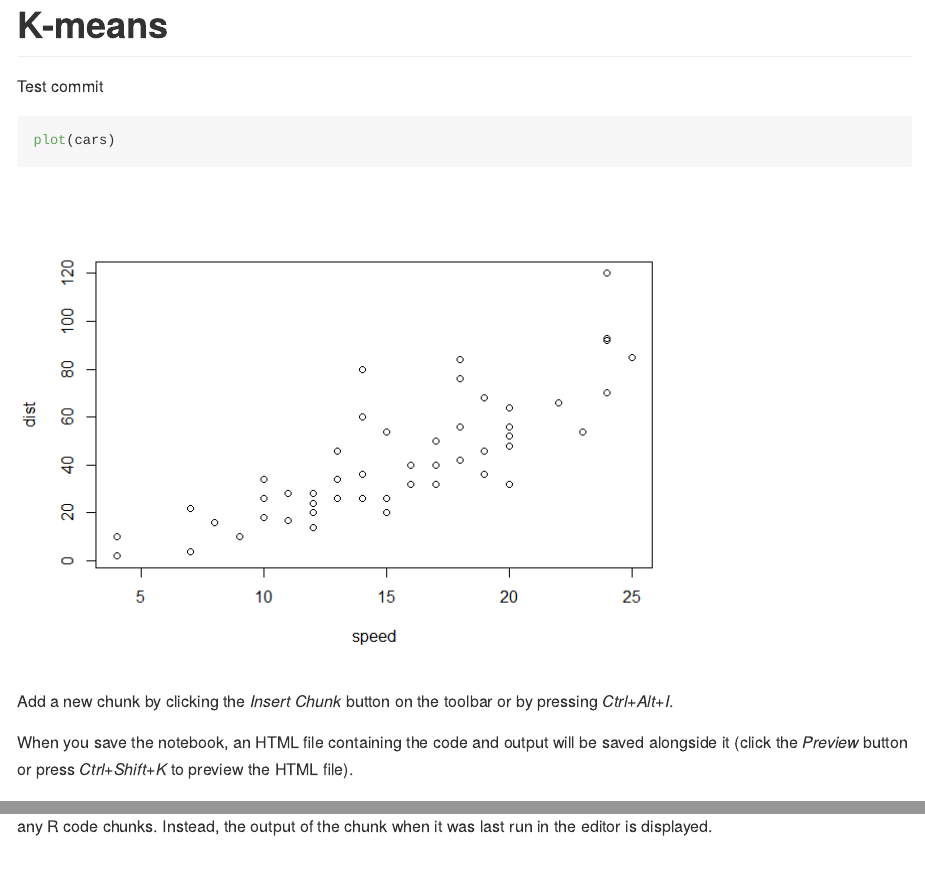
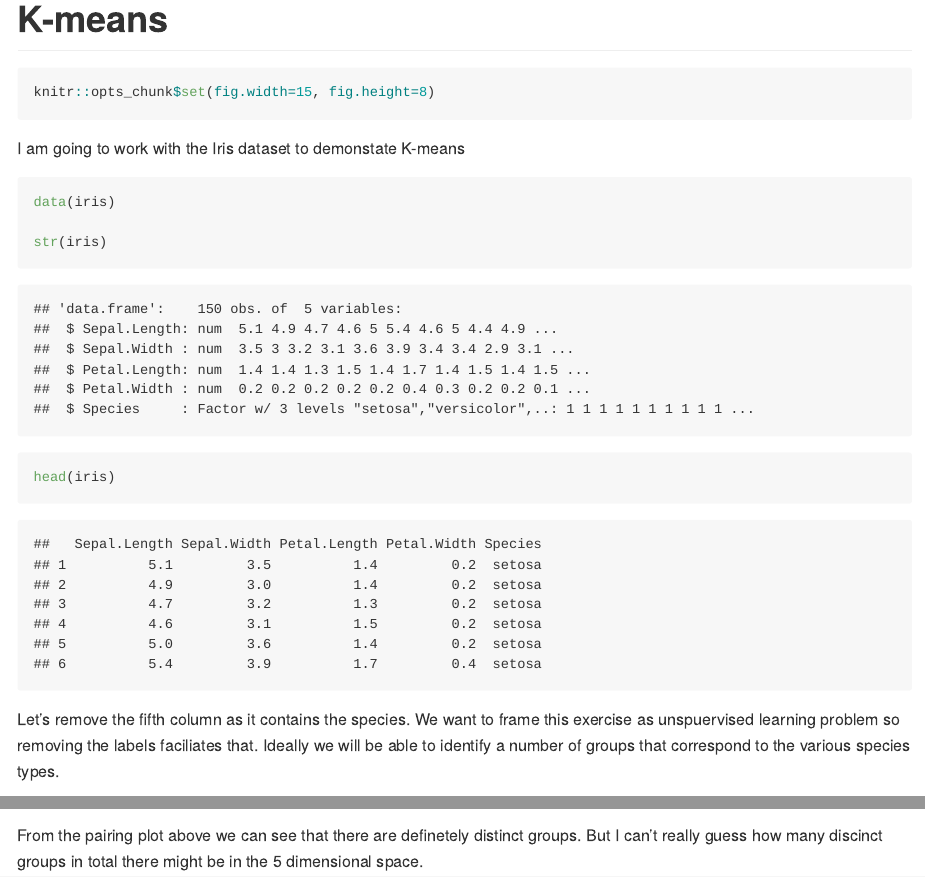
Before and after one commit to FergusOBoyle/r-data-analysis, an R Markdown document (Machine Learning/Clustering/Kmeans/kmeans.Rmd): the page in a window 1100 px wide, from its top, and a second part further down, joined at a grey line. The pictures show the output file Machine Learning/Clustering/Kmeans/kmeans.md that the author committed with the source, drawn offline in the style of GitHub.

Commit message:
Update k-means

````diff
--- a/Machine Learning/Clustering/Kmeans/kmeans.Rmd
+++ b/Machine Learning/Clustering/Kmeans/kmeans.Rmd
@@ -3,13 +3,21 @@ title: "K-means"
 output: github_document
 ---
 
+```{r}
+knitr::opts_chunk$set(fig.width=15, fig.height=8)
+```
 
-Test commit
+I am going to work with the Iris dataset to demonstate K-means
 
 ```{r}
-plot(cars)
+data(iris)
+
+str(iris)
 ```
 
-Add a new chunk by clicking the *Insert Chunk* button on the toolbar or by pressing *Ctrl+Alt+I*.
 
-When you save the notebook, an HTML file containing the code and output will be saved alongside it (click the *Preview* button or press *Ctrl+Shift+K* to preview the HTML file).
+```{r}
+head(iris)
+```
+
+Let's remove the fifth column as it contains the species. We want to frame this exercise as unspuervised learning problem so removing the labels faciliates that. Ideally we will be able to identify a number of groups that correspond to the various species types.
@@ -16,5 +36,17 @@ When you save the notebook, an HTML file containing the code and output will be
+From the pairing plot above we can see that there are definetely distinct groups. But I can't really guess how many discinct groups in total there might be in the 5 dimensional space.
+
+
 ```{r}
 
 ```
 
-The preview shows you a rendered HTML copy of the contents of the editor. Consequently, unlike *Knit*, *Preview* does not run any R code chunks. Instead, the output of the chunk when it was last run in the editor is displayed.
+
+
+```{r}
+
+```
+
+
+```{r}
+
+```
````
Also changed, not shown: Machine Learning/Clustering/Kmeans/kmeans.md, Machine Learning/Clustering/Kmeans/kmeans.Rmd (12 more changed lines).
